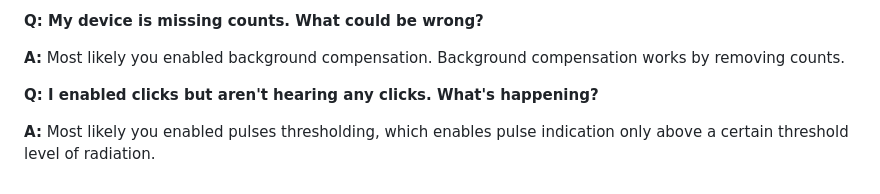
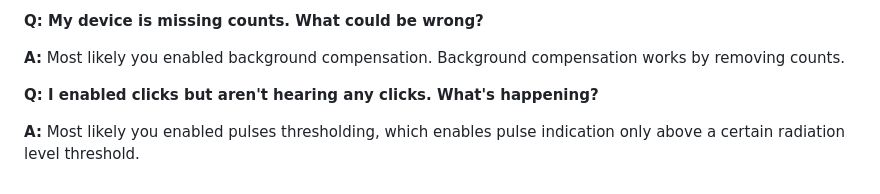
Before and after one commit to Gissio/radpro, a Markdown page: docs/users.md, the part around the change. Drawn GitHub-style.

```diff
--- a/docs/users.md
+++ b/docs/users.md
@@ -185,4 +185,4 @@ To communicate with Rad Pro through a serial port or SWD (through an ST-LINK don
 
 **Q: I enabled clicks but aren't hearing any clicks. What's happening?**
 
-**A:** Most likely you enabled pulses thresholding, which enables pulse indication only above a certain threshold level of radiation.
+**A:** Most likely you enabled pulses thresholding, which enables pulse indication only above a certain radiation level threshold.
```
